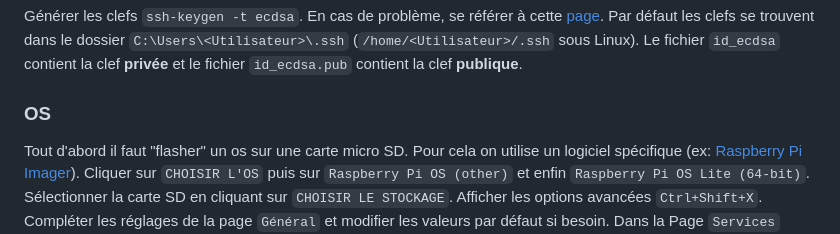
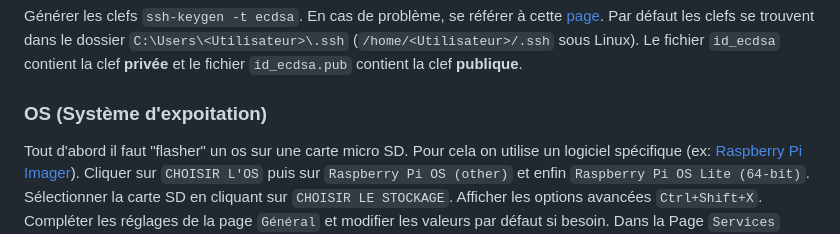
Before and after one commit to AChardonnet/TPIOT, a Markdown page: README.md, the part around the change. Rendered like a GitHub page.

Commit message:
Précisions

```diff
--- a/README.md
+++ b/README.md
@@ -58,7 +58,7 @@ Générer les clefs `ssh-keygen -t ecdsa`. En cas de problème, se référer à
 Par défaut les clefs se trouvent dans le dossier `C:\Users\<Utilisateur>\.ssh` (`/home/<Utilisateur>/.ssh` sous Linux). Le fichier `id_ecdsa` contient la clef **privée** et le fichier `id_ecdsa.pub` contient la clef **publique**.
 
 
-### OS
+### OS (Système d'expoitation)
 
 Tout d'abord il faut "flasher" un os sur une carte micro SD. Pour cela on utilise un logiciel spécifique (ex: [Raspberry Pi Imager](https://www.raspberrypi.com/software/)).
 Cliquer sur `CHOISIR L'OS` puis sur `Raspberry Pi OS (other)` et enfin `Raspberry Pi OS Lite (64-bit)`.
```
